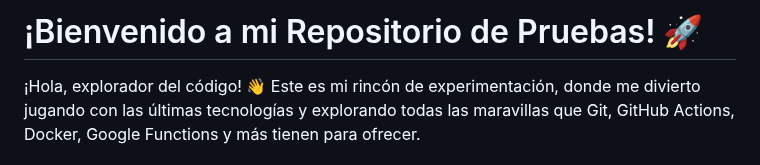
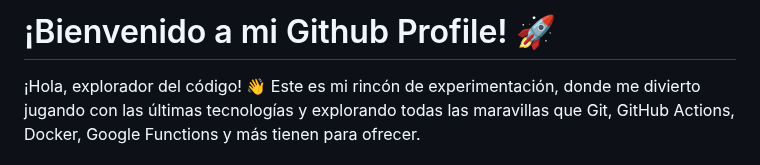
Before and after one commit to Christianmendez1501/Christianmendez1501, a Markdown page: README.md, the part around the change. GitHub-like rendering.

```diff
--- a/README.md
+++ b/README.md
@@ -1,4 +1,4 @@
-# ¡Bienvenido a mi Repositorio de Pruebas! 🚀
+# ¡Bienvenido a mi Github Profile! 🚀
 
 ¡Hola, explorador del código! 👋 Este es mi rincón de experimentación, donde me divierto jugando con las últimas tecnologías y explorando todas las maravillas que Git, GitHub Actions, Docker, Google Functions y más tienen para ofrecer.
 
```
